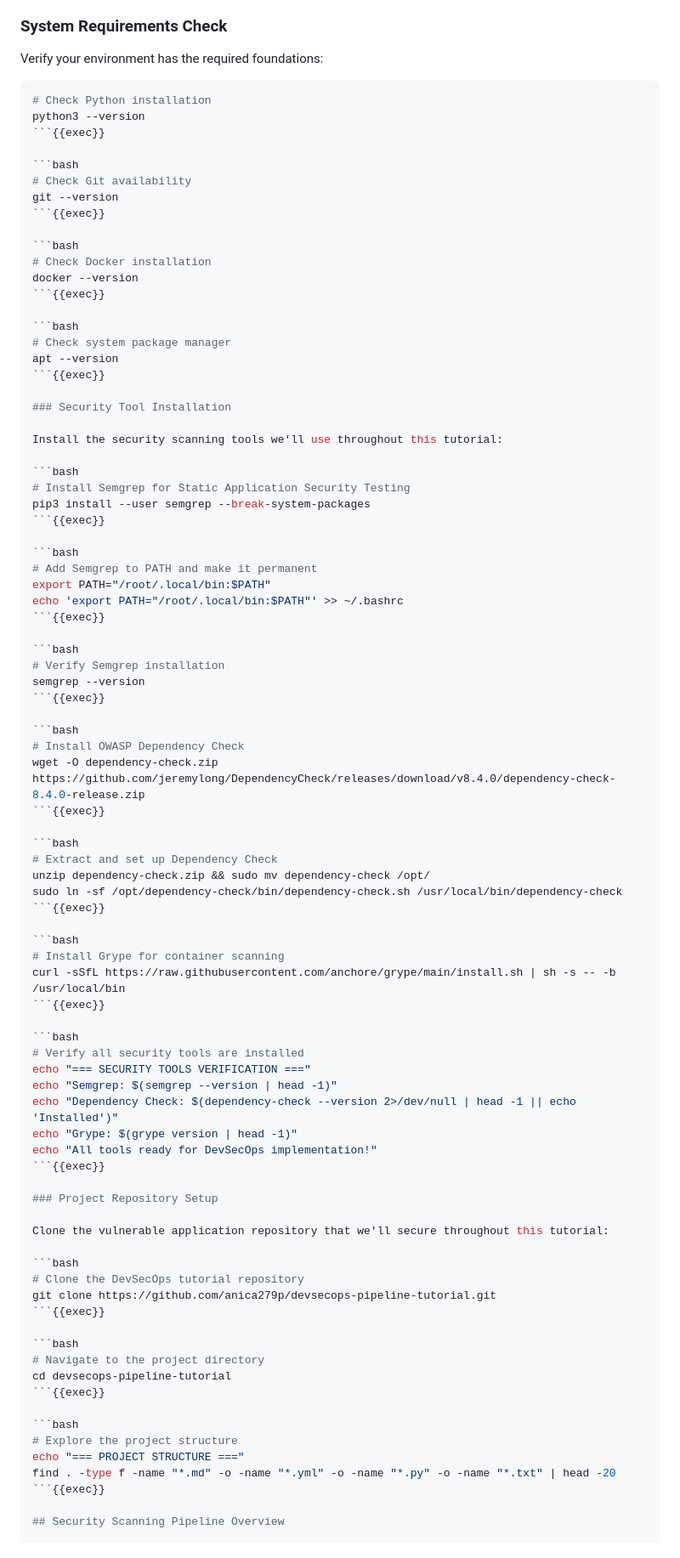
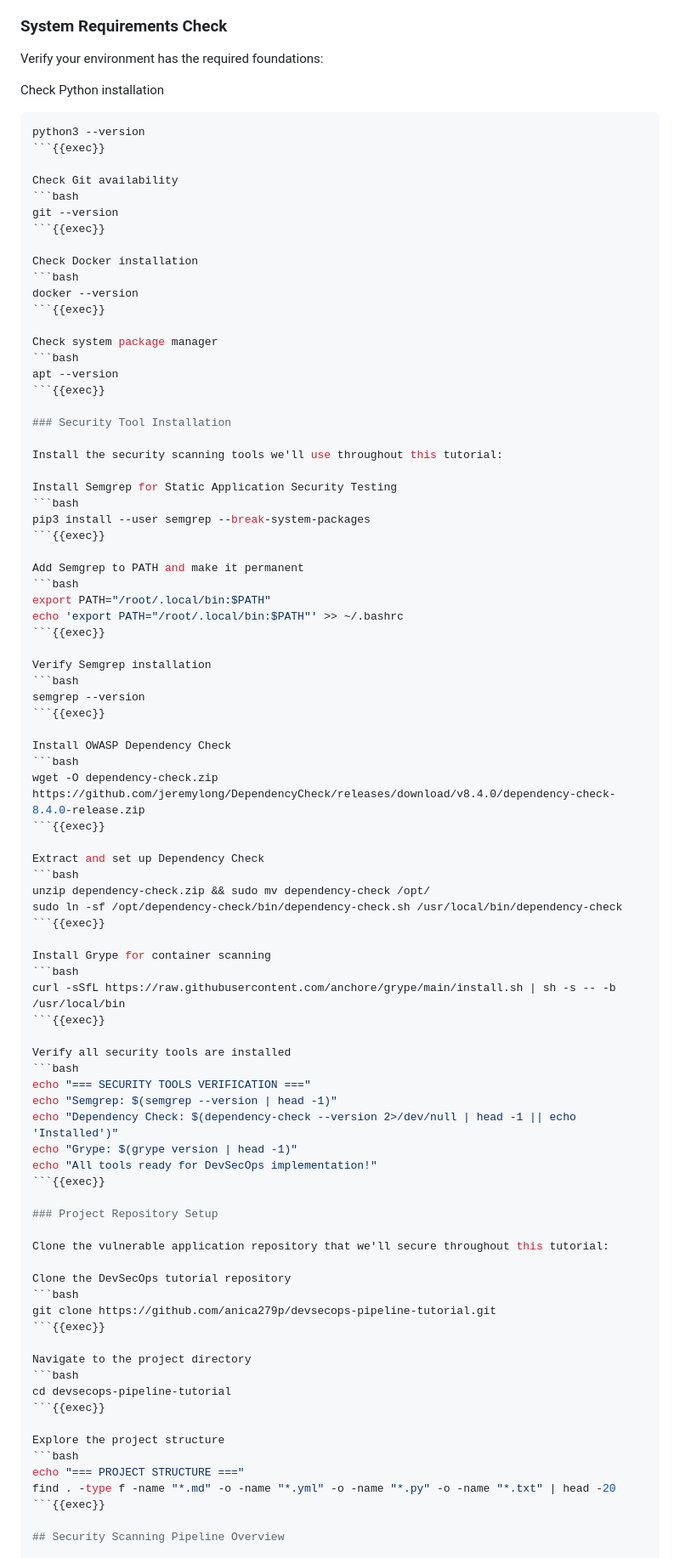
Before and after one commit to ShreyasSawai09/devsecops-tutorial, a Markdown page: killerkoda-tutorial/step1.md, the part around the change printed below. Shown: that part at 85% size. Rendered like a GitHub page.

Commit message:
Step 1 nicely formatted

````diff
--- a/killerkoda-tutorial/step1.md
+++ b/killerkoda-tutorial/step1.md
@@ -93,23 +93,23 @@ Let's prepare your development environment with all necessary tools and dependen
 
 Verify your environment has the required foundations:
 
+Check Python installation
 ```bash
-# Check Python installation
 python3 --version
 ```{{exec}}
 
+Check Git availability
 ```bash
-# Check Git availability
 git --version
 ```{{exec}}
 
+Check Docker installation
 ```bash
-# Check Docker installation
 docker --version
 ```{{exec}}
 
+Check system package manager
 ```bash
-# Check system package manager
 apt --version
 ```{{exec}}
 
@@ -117,40 +117,40 @@ apt --version
 
 Install the security scanning tools we'll use throughout this tutorial:
 
+Install Semgrep for Static Application Security Testing
 ```bash
-# Install Semgrep for Static Application Security Testing
 pip3 install --user semgrep --break-system-packages
 ```{{exec}}
 
+Add Semgrep to PATH and make it permanent
 ```bash
-# Add Semgrep to PATH and make it permanent
 export PATH="/root/.local/bin:$PATH"
 echo 'export PATH="/root/.local/bin:$PATH"' >> ~/.bashrc
 ```{{exec}}
 
+Verify Semgrep installation
 ```bash
-# Verify Semgrep installation
 semgrep --version
 ```{{exec}}
 
+Install OWASP Dependency Check
 ```bash
-# Install OWASP Dependency Check
 wget -O dependency-check.zip https://github.com/jeremylong/DependencyCheck/releases/download/v8.4.0/dependency-check-8.4.0-release.zip
 ```{{exec}}
 
+Extract and set up Dependency Check
 ```bash
-# Extract and set up Dependency Check
 unzip dependency-check.zip && sudo mv dependency-check /opt/
 sudo ln -sf /opt/dependency-check/bin/dependency-check.sh /usr/local/bin/dependency-check
 ```{{exec}}
 
+Install Grype for container scanning
 ```bash
-# Install Grype for container scanning
 curl -sSfL https://raw.githubusercontent.com/anchore/grype/main/install.sh | sh -s -- -b /usr/local/bin
 ```{{exec}}
 
+Verify all security tools are installed
 ```bash
-# Verify all security tools are installed
 echo "=== SECURITY TOOLS VERIFICATION ==="
 echo "Semgrep: $(semgrep --version | head -1)"
 echo "Dependency Check: $(dependency-check --version 2>/dev/null | head -1 || echo 'Installed')"
@@ -162,18 +162,18 @@ echo "All tools ready for DevSecOps implementation!"
 
 Clone the vulnerable application repository that we'll secure throughout this tutorial:
 
+Clone the DevSecOps tutorial repository
 ```bash
-# Clone the DevSecOps tutorial repository
 git clone https://github.com/anica279p/devsecops-pipeline-tutorial.git
 ```{{exec}}
 
+Navigate to the project directory
 ```bash
-# Navigate to the project directory
 cd devsecops-pipeline-tutorial
 ```{{exec}}
 
+Explore the project structure
 ```bash
-# Explore the project structure
 echo "=== PROJECT STRUCTURE ==="
 find . -type f -name "*.md" -o -name "*.yml" -o -name "*.py" -o -name "*.txt" | head -20
 ```{{exec}}
````
Also changed, not shown: other parts of killerkoda-tutorial/step1.md (+26 -2 lines).
